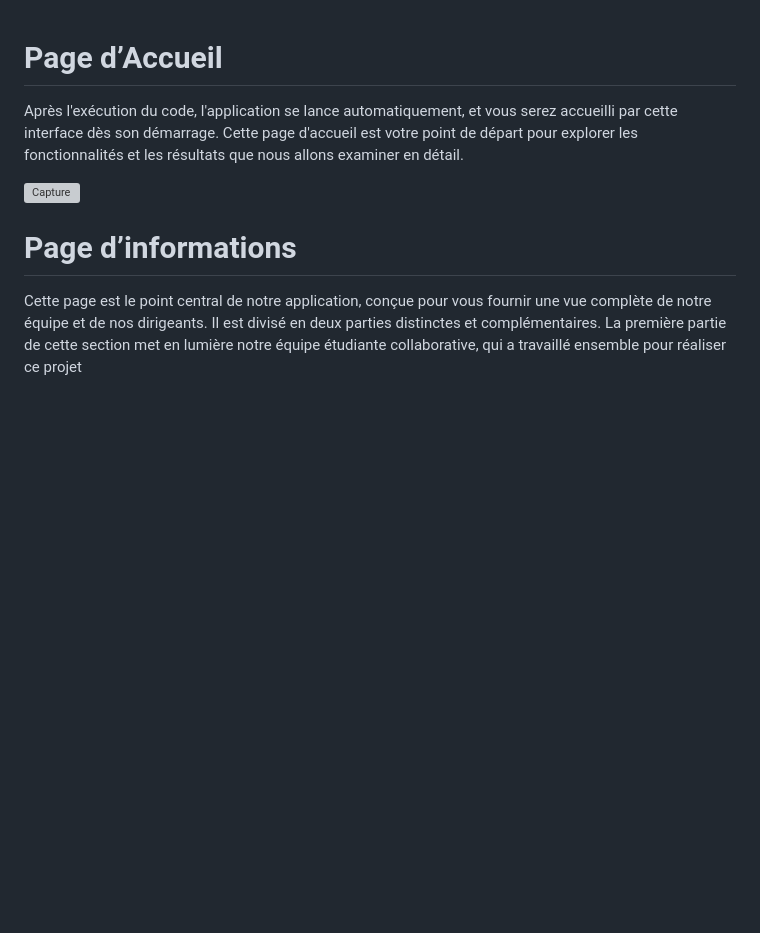
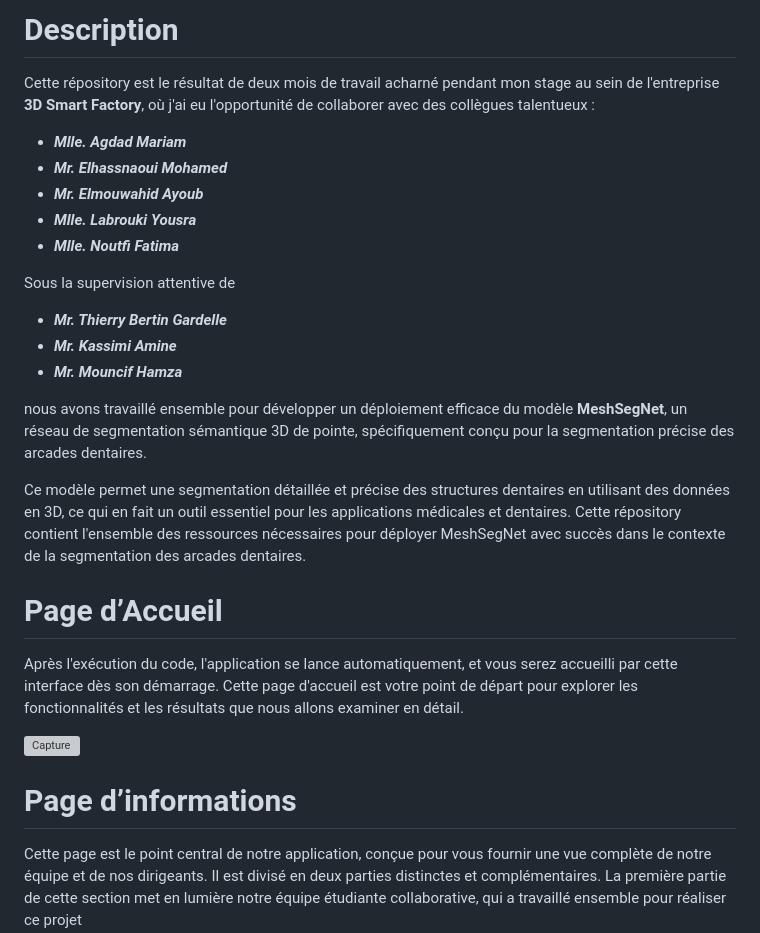
Before and after one commit to T-adnane/SmileSegment, a Markdown page: README.md, the part around the change. Rendered like a GitHub page; blank space fills up the shorter version; grey boxes are pictures that could not be loaded.

```diff
--- a/README.md
+++ b/README.md
@@ -1,3 +1,26 @@
+# Description
+Cette répository est le résultat de deux mois de travail acharné pendant mon stage au sein de l'entreprise **3D Smart Factory**, où j'ai eu l'opportunité de collaborer avec des collègues talentueux :
+
+- ***Mlle. Agdad Mariam***
+- ***Mr. Elhassnaoui Mohamed***
+- ***Mr. Elmouwahid Ayoub***
+- ***Mlle. Labrouki Yousra***
+- ***Mlle. Noutfi Fatima***
+
+Sous la supervision attentive de
+
+- ***Mr. Thierry Bertin Gardelle***
+- ***Mr. Kassimi Amine***
+- ***Mr. Mouncif Hamza***
+
+nous avons travaillé ensemble pour développer un déploiement efficace du modèle **MeshSegNet**, un réseau de segmentation sémantique 3D de pointe, spécifiquement conçu pour la segmentation précise des arcades dentaires.
+
+Ce modèle permet une segmentation détaillée et précise des structures dentaires en utilisant des données en 3D, ce qui en fait un outil essentiel pour les applications médicales et dentaires. Cette répository contient l'ensemble des ressources nécessaires pour déployer MeshSegNet avec succès dans le contexte de la segmentation des arcades dentaires.
+
+
+
+
+
 # Page d’Accueil
 Après l'exécution du code, l'application se lance automatiquement, et vous serez accueilli par cette interface dès son démarrage. Cette page d'accueil est votre point de départ pour explorer les fonctionnalités et les résultats que nous allons examiner en détail.
 
```
